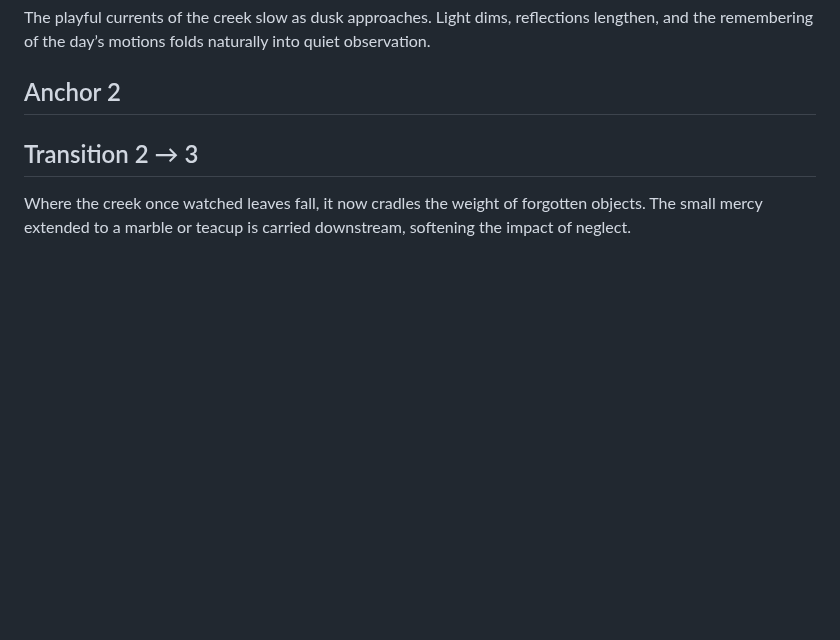
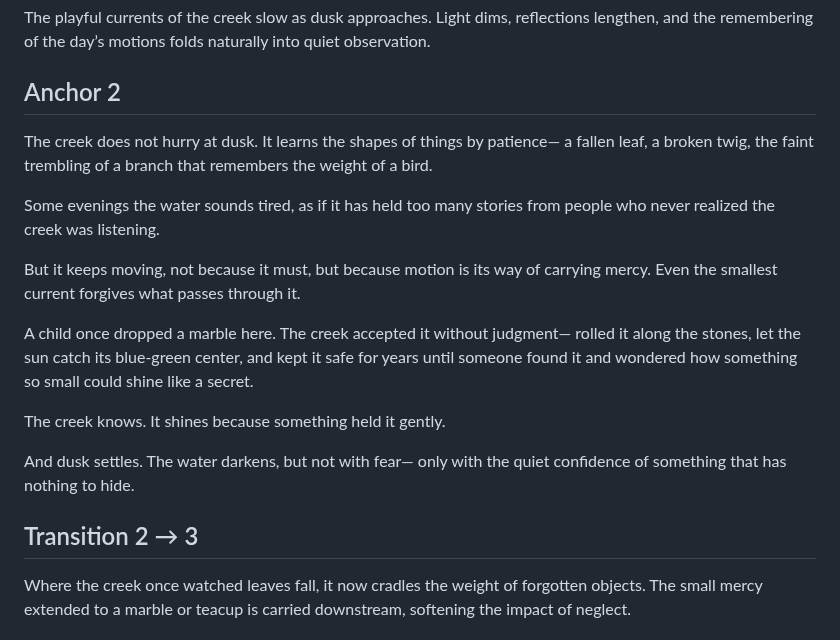
Before and after one commit to remfan1994/strawberry-creek-voices, a Markdown page: narrative/continuous_flow.md, the part around the change. Rendered like a GitHub page; blank space fills up the shorter version.

```diff
--- a/narrative/continuous_flow.md
+++ b/narrative/continuous_flow.md
@@ -15,7 +15,40 @@ If there is a lesson here, it is this: motion can be gentle without being weak.
 The playful currents of the creek slow as dusk approaches. Light dims, reflections lengthen, and the remembering of the day’s motions folds naturally into quiet observation.
 
 ## Anchor 2
-<insert text from anchor02.md>
+The creek does not hurry at dusk.
+It learns the shapes of things by patience—
+a fallen leaf, a broken twig,
+the faint trembling of a branch
+that remembers the weight of a bird.
+
+Some evenings the water sounds tired,
+as if it has held too many stories
+from people who never realized
+the creek was listening.
+
+But it keeps moving,
+not because it must,
+but because motion is its way of carrying mercy.
+Even the smallest current
+forgives what passes through it.
+
+A child once dropped a marble here.
+The creek accepted it without judgment—
+rolled it along the stones,
+let the sun catch its blue-green center,
+and kept it safe for years
+until someone found it and wondered
+how something so small
+could shine like a secret.
+
+The creek knows.
+It shines because something held it gently.
+
+And dusk settles.
+The water darkens,
+but not with fear—
+only with the quiet confidence
+of something that has nothing to hide.
 
 ## Transition 2 → 3
 Where the creek once watched leaves fall, it now cradles the weight of forgotten objects. The small mercy extended to a marble or teacup is carried downstream, softening the impact of neglect.
```
